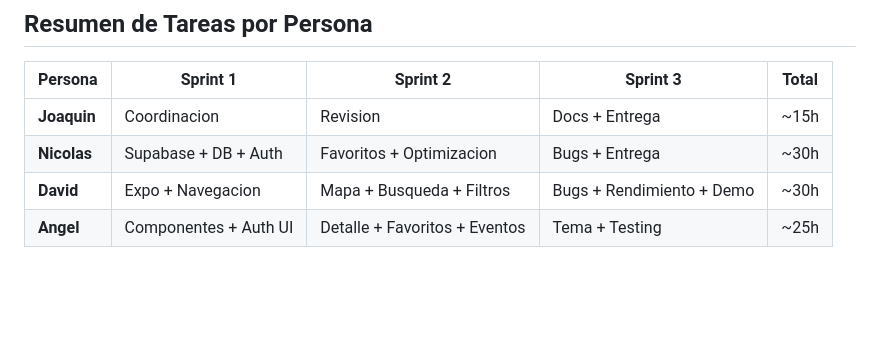
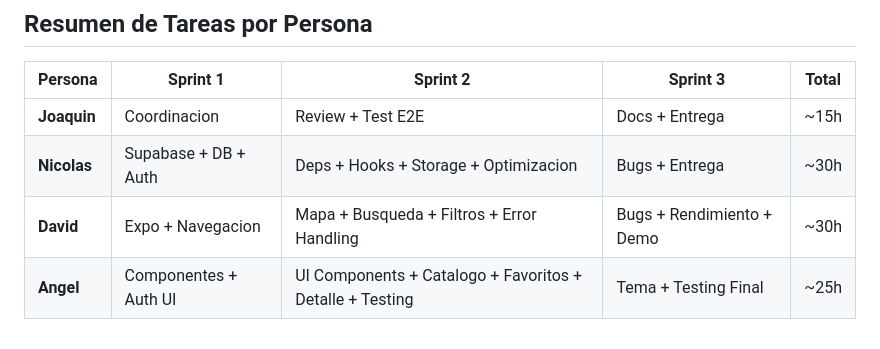
Before and after one commit to Joaquinfr87/proyecto-movil, a Markdown page: docs/scrum/SPRINT-BACKLOG.md, the part around one of its changes. Rendered like a GitHub page; blank space fills up the shorter version.

```diff
--- a/docs/scrum/SPRINT-BACKLOG.md
+++ b/docs/scrum/SPRINT-BACKLOG.md
@@ -153,7 +156,7 @@ MVP pulido, sin bugs criticos, tema visual consistente, documentacion lista.
 
 | Persona | Sprint 1 | Sprint 2 | Sprint 3 | Total |
 |---|---|---|---|---|
-| **Joaquin** | Coordinacion | Revision | Docs + Entrega | ~15h |
-| **Nicolas** | Supabase + DB + Auth | Favoritos + Optimizacion | Bugs + Entrega | ~30h |
-| **David** | Expo + Navegacion | Mapa + Busqueda + Filtros | Bugs + Rendimiento + Demo | ~30h |
-| **Angel** | Componentes + Auth UI | Detalle + Favoritos + Eventos | Tema + Testing | ~25h |
+| **Joaquin** | Coordinacion | Review + Test E2E | Docs + Entrega | ~15h |
+| **Nicolas** | Supabase + DB + Auth | Deps + Hooks + Storage + Optimizacion | Bugs + Entrega | ~30h |
+| **David** | Expo + Navegacion | Mapa + Busqueda + Filtros + Error Handling | Bugs + Rendimiento + Demo | ~30h |
+| **Angel** | Componentes + Auth UI | UI Components + Catalogo + Favoritos + Detalle + Testing | Tema + Testing Final | ~25h |
```
Also changed, not shown: other parts of docs/scrum/SPRINT-BACKLOG.md (+44 -41 lines), docs/scrum/ASIGNACION-SPRINT2.md (added, +178 -0 lines), docs/scrum/PLAN-SEMANA2.md (added, +318 -0 lines).
